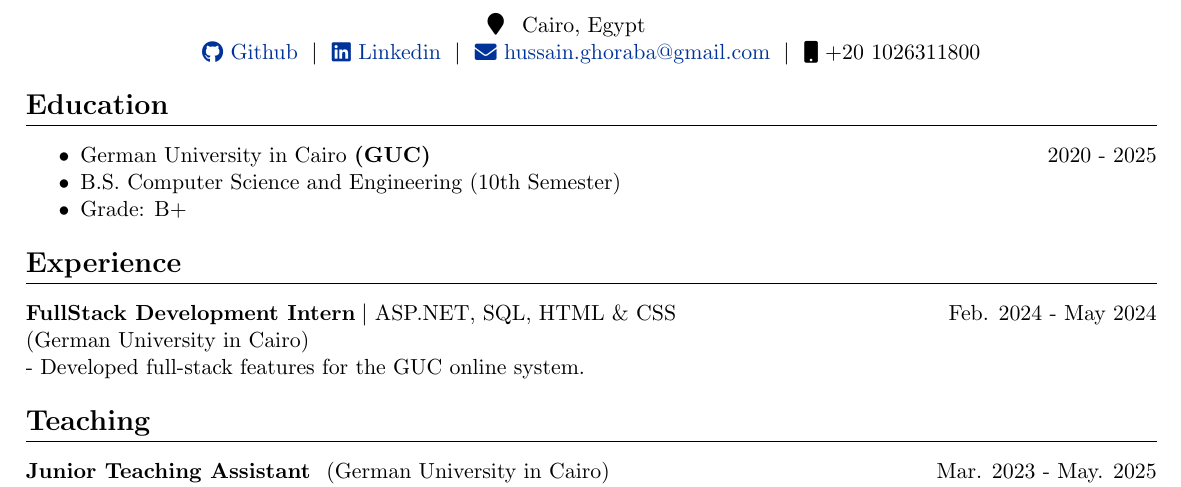
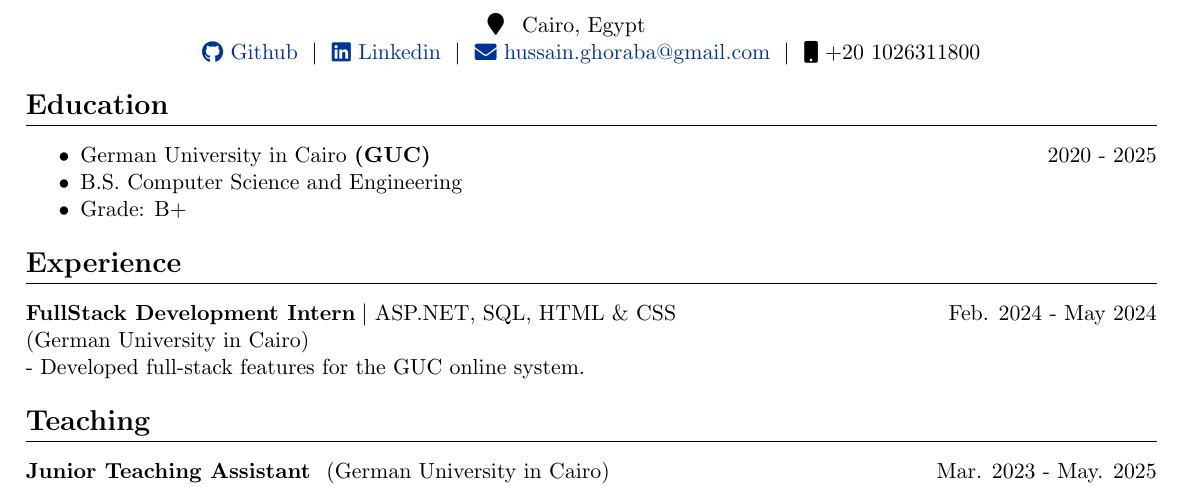
Before and after one commit to hosain-ghoraba/CV, a LaTeX CV (cv.tex): part of the page, cut so that both start at the same text. Compiled offline with pdfLaTeX.

Commit message:
refactor education section for clarity by removing semester detail

```diff
--- a/cv.tex
+++ b/cv.tex
@@ -69,7 +69,7 @@
 \begin{itemize}[noitemsep] % Adjusted spacing
     \item
           {German University in Cairo} \textbf{(GUC)} \hfill {2020 - 2025}
-    \item B.S. Computer Science and Engineering (10th Semester)
+    \item B.S. Computer Science and Engineering
     \item Grade: B+
 \end{itemize}
 
```
Also changed, not shown: cv.pdf.
